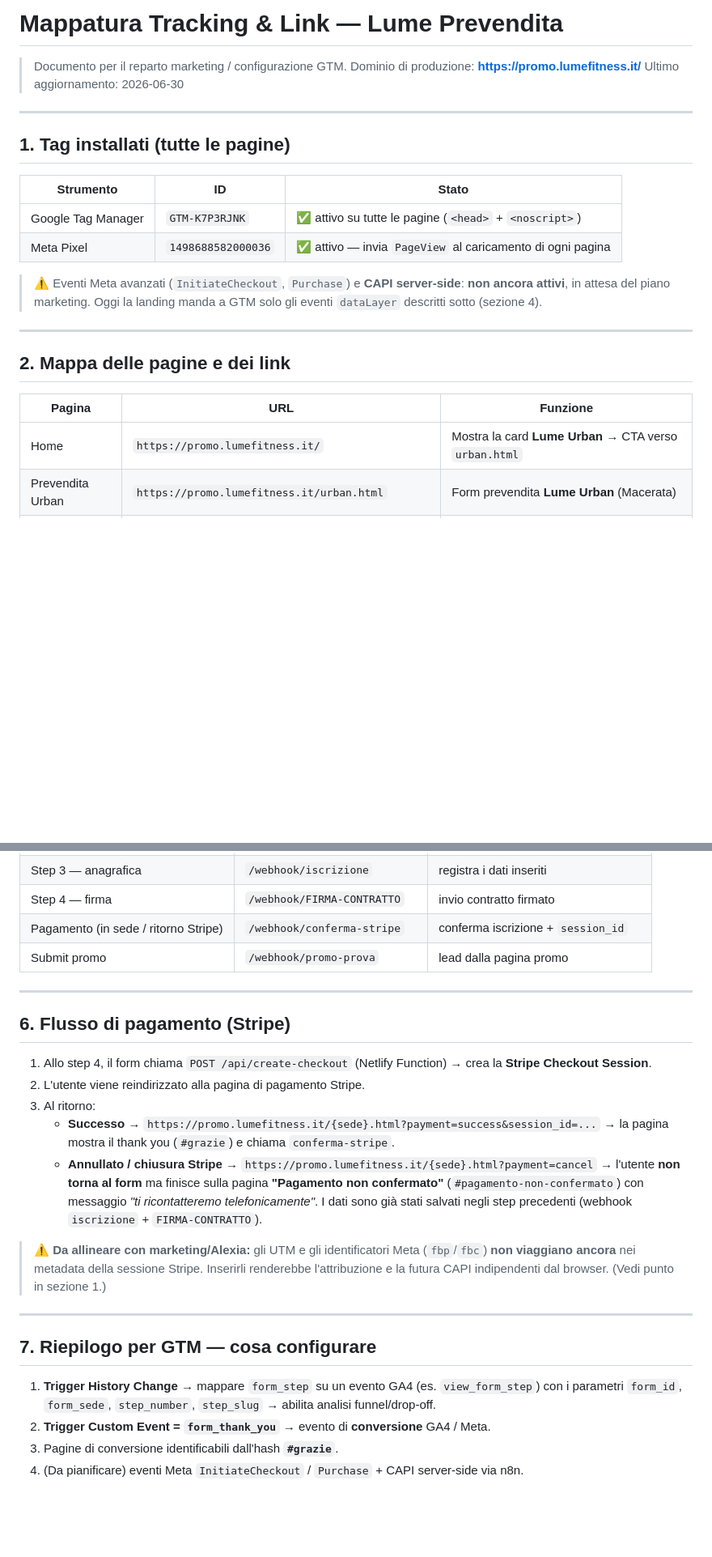
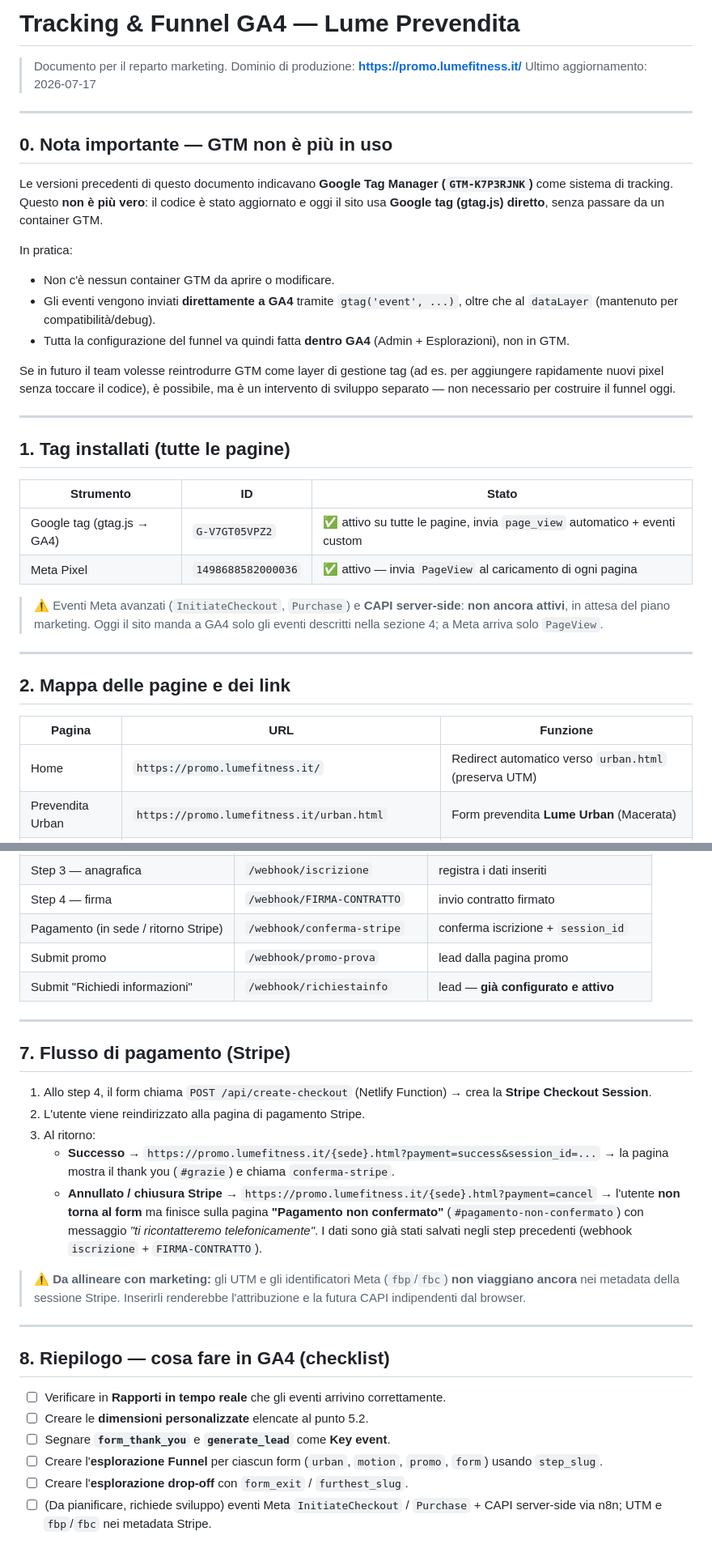
Before and after one commit to axel2104/lume-prevendita, a Markdown page: MAPPATURA_TRACKING.md, 2 parts joined by grey strips. Shown at 81% size. Drawn GitHub-style; blank space fills up the shorter version.

```diff
--- a/MAPPATURA_TRACKING.md
+++ b/MAPPATURA_TRACKING.md
@@ -1,8 +1,21 @@
-# Mappatura Tracking & Link — Lume Prevendita
+# Tracking & Funnel GA4 — Lume Prevendita
 
-> Documento per il reparto marketing / configurazione GTM.
+> Documento per il reparto marketing.
 > Dominio di produzione: **https://promo.lumefitness.it/**
-> Ultimo aggiornamento: 2026-06-30
+> Ultimo aggiornamento: 2026-07-17
+
+---
+
+## 0. Nota importante — GTM non è più in uso
+
+Le versioni precedenti di questo documento indicavano **Google Tag Manager (`GTM-K7P3RJNK`)** come sistema di tracking. Questo **non è più vero**: il codice è stato aggiornato e oggi il sito usa **Google tag (gtag.js) diretto**, senza passare da un container GTM.
+
+In pratica:
+- Non c'è nessun container GTM da aprire o modificare.
+- Gli eventi vengono inviati **direttamente a GA4** tramite `gtag('event', ...)`, oltre che al `dataLayer` (mantenuto per compatibilità/debug).
+- Tutta la configurazione del funnel va quindi fatta **dentro GA4** (Admin + Esplorazioni), non in GTM.
+
+Se in futuro il team volesse reintrodurre GTM come layer di gestione tag (ad es. per aggiungere rapidamente nuovi pixel senza toccare il codice), è possibile, ma è un intervento di sviluppo separato — non necessario per costruire il funnel oggi.
 
 ---
 
@@ -10,10 +23,10 @@
 
 | Strumento | ID | Stato |
 |---|---|---|
-| Google Tag Manager | `GTM-K7P3RJNK` | ✅ attivo su tutte le pagine (`<head>` + `<noscript>`) |
+| Google tag (gtag.js → GA4) | `G-V7GT05VPZ2` | ✅ attivo su tutte le pagine, invia `page_view` automatico + eventi custom |
 | Meta Pixel | `1498688582000036` | ✅ attivo — invia `PageView` al caricamento di ogni pagina |
 
-> ⚠️ Eventi Meta avanzati (`InitiateCheckout`, `Purchase`) e **CAPI server-side**: **non ancora attivi**, in attesa del piano marketing. Oggi la landing manda a GTM solo gli eventi `dataLayer` descritti sotto (sezione 4).
+> ⚠️ Eventi Meta avanzati (`InitiateCheckout`, `Purchase`) e **CAPI server-side**: **non ancora attivi**, in attesa del piano marketing. Oggi il sito manda a GA4 solo gli eventi descritti nella sezione 4; a Meta arriva solo `PageView`.
 
 ---
 
@@ -21,7 +34,7 @@
 
 | Pagina | URL | Funzione |
 |---|---|---|
-| Home | `https://promo.lumefitness.it/` | Mostra la card **Lume Urban** → CTA verso `urban.html` |
+| Home | `https://promo.lumefitness.it/` | Redirect automatico verso `urban.html` (preserva UTM) |
 | Prevendita Urban | `https://promo.lumefitness.it/urban.html` | Form prevendita **Lume Urban** (Macerata) |
 | Prevendita Motion | `https://promo.lumefitness.it/motion.html` | Form prevendita **Lume Motion** (Piediripa) — pagina esistente, attualmente non linkata dalla home |
 | Promo Lifestyle | `https://promo.lumefitness.it/promo.html?sede=macerata` | Pagina promo **Lume Lifestyle** (sede attiva) |
@@ -137,10 +196,11 @@ Oltre agli eventi GTM, i form inviano già dati lato server a **n8n** (`https://
 | Step 4 — firma | `/webhook/FIRMA-CONTRATTO` | invio contratto firmato |
 | Pagamento (in sede / ritorno Stripe) | `/webhook/conferma-stripe` | conferma iscrizione + `session_id` |
 | Submit promo | `/webhook/promo-prova` | lead dalla pagina promo |
+| Submit "Richiedi informazioni" | `/webhook/richiestainfo` | lead — **già configurato e attivo** |
 
 ---
 
-## 6. Flusso di pagamento (Stripe)
+## 7. Flusso di pagamento (Stripe)
 
 1. Allo step 4, il form chiama `POST /api/create-checkout` (Netlify Function) → crea la **Stripe Checkout Session**.
 2. L'utente viene reindirizzato alla pagina di pagamento Stripe.
@@ -148,13 +208,15 @@ Oltre agli eventi GTM, i form inviano già dati lato server a **n8n** (`https://
    - **Successo** → `https://promo.lumefitness.it/{sede}.html?payment=success&session_id=...` → la pagina mostra il thank you (`#grazie`) e chiama `conferma-stripe`.
    - **Annullato / chiusura Stripe** → `https://promo.lumefitness.it/{sede}.html?payment=cancel` → l'utente **non torna al form** ma finisce sulla pagina **"Pagamento non confermato"** (`#pagamento-non-confermato`) con messaggio *"ti ricontatteremo telefonicamente"*. I dati sono già stati salvati negli step precedenti (webhook `iscrizione` + `FIRMA-CONTRATTO`).
 
-> ⚠️ **Da allineare con marketing/Alexia:** gli UTM e gli identificatori Meta (`fbp`/`fbc`) **non viaggiano ancora** nei metadata della sessione Stripe. Inserirli renderebbe l'attribuzione e la futura CAPI indipendenti dal browser. (Vedi punto in sezione 1.)
+> ⚠️ **Da allineare con marketing:** gli UTM e gli identificatori Meta (`fbp`/`fbc`) **non viaggiano ancora** nei metadata della sessione Stripe. Inserirli renderebbe l'attribuzione e la futura CAPI indipendenti dal browser.
 
 ---
 
-## 7. Riepilogo per GTM — cosa configurare
+## 8. Riepilogo — cosa fare in GA4 (checklist)
 
-1. **Trigger History Change** → mappare `form_step` su un evento GA4 (es. `view_form_step`) con i parametri `form_id`, `form_sede`, `step_number`, `step_slug` → abilita analisi funnel/drop-off.
-2. **Trigger Custom Event = `form_thank_you`** → evento di **conversione** GA4 / Meta.
-3. Pagine di conversione identificabili dall'hash **`#grazie`**.
-4. (Da pianificare) eventi Meta `InitiateCheckout` / `Purchase` + CAPI server-side via n8n.
+1. ☐ Verificare in **Rapporti in tempo reale** che gli eventi arrivino correttamente.
+2. ☐ Creare le **dimensioni personalizzate** elencate al punto 5.2.
+3. ☐ Segnare **`form_thank_you`** e **`generate_lead`** come **Key event**.
+4. ☐ Creare l'**esplorazione Funnel** per ciascun form (`urban`, `motion`, `promo`, `form`) usando `step_slug`.
+5. ☐ Creare l'**esplorazione drop-off** con `form_exit` / `furthest_slug`.
+6. ☐ (Da pianificare, richiede sviluppo) eventi Meta `InitiateCheckout` / `Purchase` + CAPI server-side via n8n; UTM e `fbp`/`fbc` nei metadata Stripe.
```
Also changed, not shown: other parts of MAPPATURA_TRACKING.md (+78 -32 lines).
